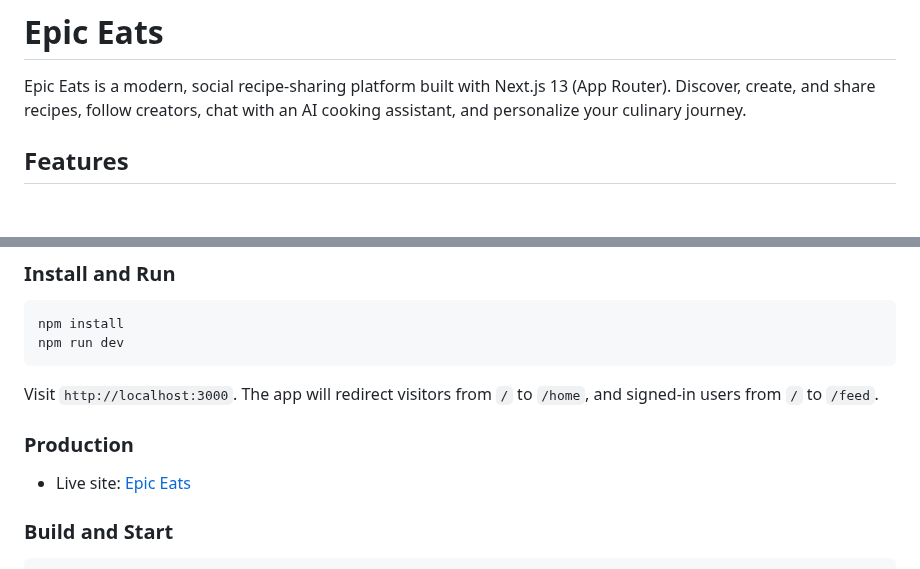
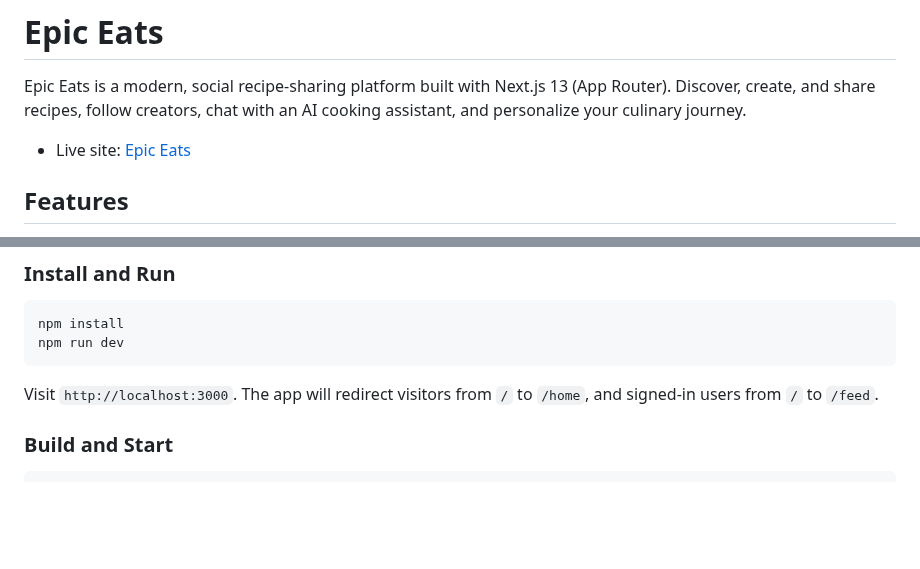
Before and after one commit to natty6418/epic-eats, a Markdown page: README.md, 2 parts joined by grey strips. Drawn GitHub-style; blank space fills up the shorter version.

```diff
--- a/README.md
+++ b/README.md
@@ -1,6 +1,8 @@
 # Epic Eats
 
 Epic Eats is a modern, social recipe-sharing platform built with Next.js 13 (App Router). Discover, create, and share recipes, follow creators, chat with an AI cooking assistant, and personalize your culinary journey.
+
+- Live site: [Epic Eats](https://epic-eats.vercel.app/)
 
 ## Features
 
@@ -95,9 +97,6 @@ npm run dev
 
 Visit `http://localhost:3000`. The app will redirect visitors from `/` to `/home`, and signed-in users from `/` to `/feed`.
 
-### Production
-
-- Live site: [Epic Eats](https://epic-eats.vercel.app/)
 
 ### Build and Start
 
```
